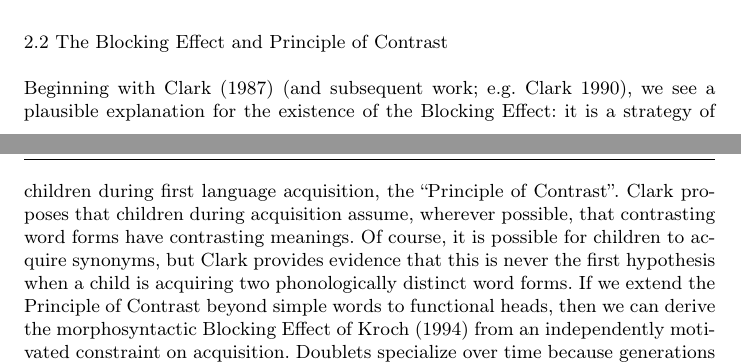
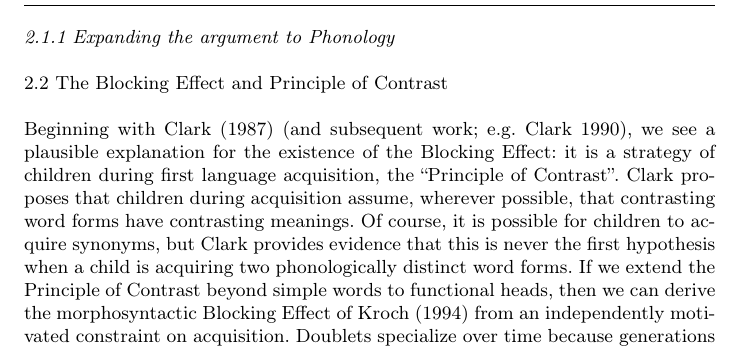
Before and after one commit to joelcw/tyneside, a LaTeX paper (articles/competing_Wallenberg.tex): two parts of pages 5 and 6 of 9 before the commit and part of page 6 of 9 after it, the two joined at a grey line, cut at the place of the change. Compiled offline with pdfLaTeX.

Commit message:
started on new section

```diff
--- a/articles/competing_Wallenberg.tex
+++ b/articles/competing_Wallenberg.tex
@@ -144,6 +144,9 @@ If syntactic change involves functional-head variants competing for use (i.e. co
 
 One prediction is immediately clear and, we hope, testable: \citet{kroch1989,kroch1994} states that the morphosyntactic doublet situation is inherent unstable over time. Either the members of the doublet specialize in use, or the doublet resolves with one member taking over the entire function and causing the other member to drop out of use entirely. It follows that optional syntactic processes are also inherently unstable over time, and one of these two outcomes should hold for the two syntactic options. How then can anything like an optional syntactic movement exist for a long period of time (or an optional phonological rule, for that matter)? This is the question which the rest of the article addresses. We suggest that it cannot exist stably over time, unless it undergoes some process of specialization for a particular environment or function. If a process (or construction) remains stochastic (i.e. optional) in its behavior over time without fully specializing, the only way this situation can be maintained is if the process is \textbf{partially} specialized, but along some dimension of use which will not allow the construction to fully specialize because of some characteristic of the dimension itself.
 
+\subsubsection{Expanding the argument to Phonology}
+
+
 \subsection{The Blocking Effect and Principle of Contrast}
 
 Beginning with \citet{clark1987} (and subsequent work; e.g. \citealt{clark1990}), we see a plausible explanation for the existence of the Blocking Effect: it is a strategy of children during first language acquisition, the ``Principle of Contrast''. Clark proposes that children during acquisition assume, wherever possible, that contrasting word forms have contrasting meanings. Of course, it is possible for children to acquire synonyms, but Clark provides evidence that this is never the first hypothesis when a child is acquiring two phonologically distinct word forms. If we extend the Principle of Contrast beyond simple words to functional heads, then we can derive the morphosyntactic Blocking Effect of \citet{kroch1994} from an independently motivated constraint on acquisition. Doublets specialize over time because generations of children try out hypotheses %say something about the two terms
```
